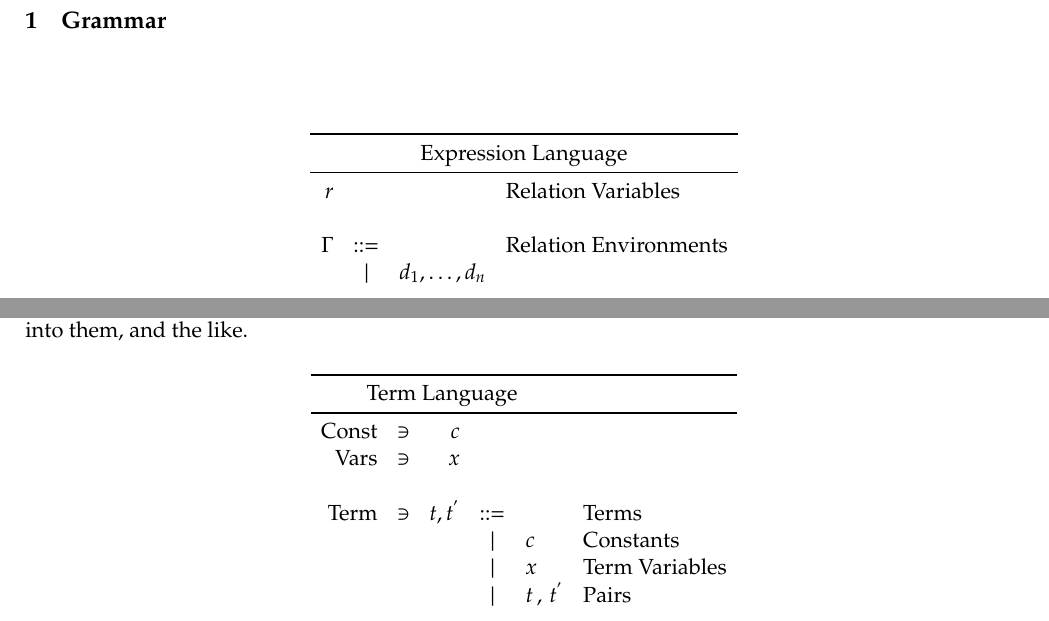
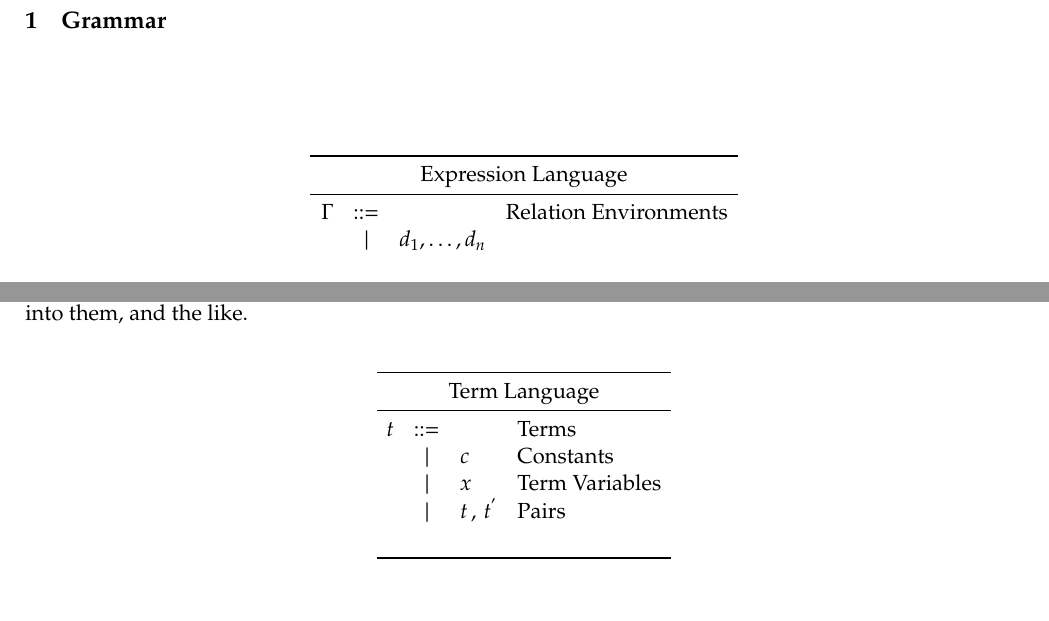
Before and after one commit to jasonhemann/micro-semantics, a LaTeX document (semantics.tex): two parts of pages 1 and 2 of 8, joined at a grey line, cut so that both start at the same text. Compiled offline with pdfLaTeX.

Commit message:
removing some of the \ni s from term language and a few columns

```diff
--- a/semantics.tex
+++ b/semantics.tex
@@ -120,8 +120,6 @@
 \toprule
 \multicolumn{4}{c}{\text{Expression Language}}                                    \\
 \midrule
- r       &          &                              & \text{Relation Variables}    \\
-         &          &                              &                              \\
  \relEnv & \bnfrepl &                              & \text{Relation Environments} \\
          & \alt     & d_{1}, \ldots, d_{n}         &                              \\
          &          &                              &                              \\
@@ -248,21 +248,31 @@ The term language itself doesn't seem to matter, so long as we can
 unify them, substitute variables into them, and the like.
 
 \[
-\begin{tabu}{r c r l l l}
+\begin{tabu}{r l l l}
 \toprule
-\multicolumn{5}{c}{\text{Term Language}}                                                                       \\
+\multicolumn{4}{c}{\text{Term Language}}                      \\
 \midrule
-  \text{Const}    & \ni & c           &          &                              &                              \\
-  \text{Vars}     & \ni & x           &          &                              &                              \\
-                  &     &             &          &                              &                              \\
-  \text{Term}     & \ni & t, \tprimev & \bnfrepl &                              & \text{Terms}                 \\
-                  &     &             & \alt     & c                            & \text{Constants}             \\
-                  &     &             & \alt     & x                            & \text{Term Variables}        \\
-                  &     &             & \alt     & \consexp{t}{\tprimev}        & \text{Pairs}                 \\
-                  &     &             &          &                              &                              \\
+ t & \bnfrepl &                       & \text{Terms}          \\
+   & \alt     & c                     & \text{Constants}      \\
+   & \alt     & x                     & \text{Term Variables} \\
+   & \alt     & \consexp{t}{\tprimev} & \text{Pairs}          \\
+   &          &                       &                       \\
 \bottomrule
 \end{tabu}
 \]
+
+%% r c
+ % c           &          &                              &                              \\
+ % x           &          &                              &                              \\
+ %             &          &                              &                              \\
+  % \text{Const}    & \ni &
+  % \text{Vars}     & \ni &
+  %                 &     &
+  % \text{Term}     & \ni &
+  %                 &     &
+  %                 &     &
+  %                 &     &
+  %                 &     &
 
 
 \section{Substitution}
```
Also changed, not shown: semantics.tex (2 more changed lines).
